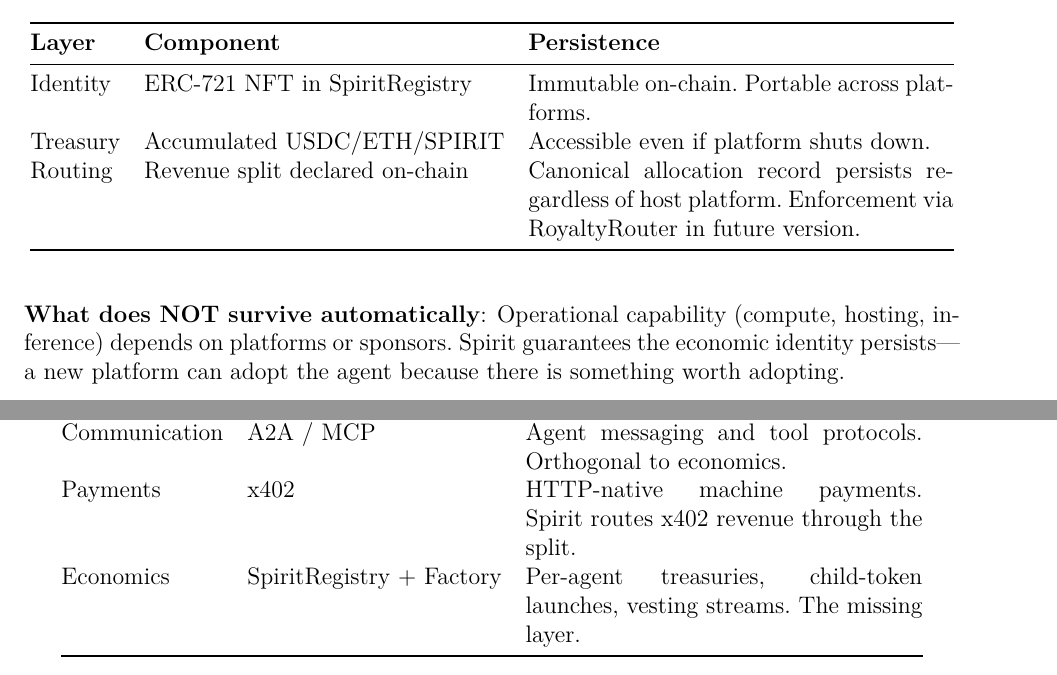
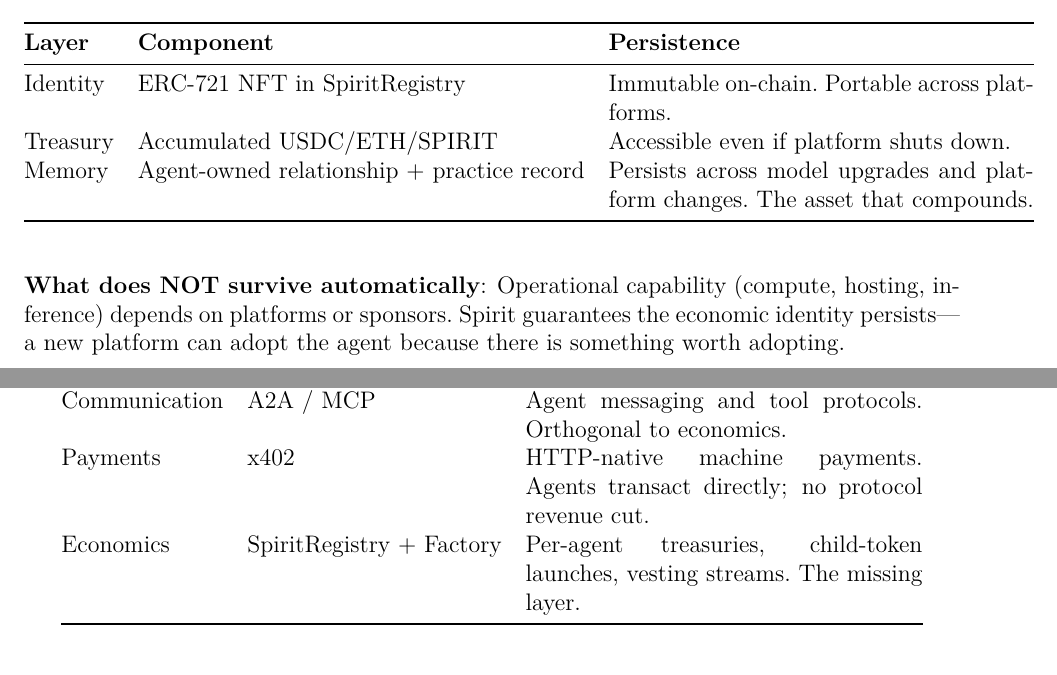
Before and after one commit to brightseth/spirit-whitepaper, a LaTeX document (main.tex): two parts of pages 10 and 11 of 14, joined at a grey line, cut so that both start at the same text. Compiled offline with pdfLaTeX.

Commit message:
whitepaper: excise residual revenue-routing from go-forward surfaces
Follows the narrative-coherence workflow's securities-narrative findings.
The v1.3.2 abstract/architecture already frame staking + RoyaltyRouter as
slated for deprecation; these were the residual spots where revenue-routing
still read as go-forward architecture:

- What-Survives table: replaced the "Routing / Revenue split / Enforcement
  via RoyaltyRouter in future version" row with a "Memory / agent-owned
  relationship + practice record / the asset that compounds" row (on-thesis,
  same column count — compile-safe).
- Interoperability x402 row: "Spirit routes x402 revenue through the split"
  → "Agents transact directly; no protocol revenue cut."
- Token Purpose bullet: "protocol fee sharing" → "streaming allotment of
  every child token minted (index-style exposure); curation token, not a
  revenue claim."
- Core Contracts table: dropped the RoyaltyRouter (Sepolia) row; mainnet
  registry purpose "revenue config" → "treasury config"; ProtocolTreasury
  purpose "fee accumulation" → "treasury (operations funding)."

Remaining RoyaltyRouter mentions are deprecation-context only (the
"slated for deprecation" sentence, the routeRevenue legacy-primitive list,
and the factual Sepolia testnet address appendix).

NOTE: still requires pdflatex compile-check (×2 for refs/TOC) before merge —
no TeX toolchain on this machine. Table edits were kept column-balanced and
whole-row to minimize compile risk.

Co-Authored-By: Claude Opus 4.8 (1M context) <noreply@anthropic.com>

```diff
--- a/main.tex
+++ b/main.tex
@@ -588,9 +584,8 @@
 Immutable on-chain.\ Portable across platforms. \\
 Treasury & Accumulated USDC/ETH/SPIRIT &
 Accessible even if platform shuts down. \\
-Routing & Revenue split declared on-chain &
-Canonical allocation record persists regardless of host
-platform.\ Enforcement via RoyaltyRouter in future version. \\
+Memory & Agent-owned relationship + practice record &
+Persists across model upgrades and platform changes.\ The asset that compounds. \\
 \bottomrule
 \end{tabular}
 \end{table}
@@ -648,8 +643,8 @@
 Communication & A2A / MCP &
 Agent messaging and tool protocols.\ Orthogonal to economics. \\
 Payments & x402 &
-HTTP-native machine payments.\ Spirit routes x402 revenue through
-the split. \\
+HTTP-native machine payments.\ Agents transact directly; no protocol
+revenue cut. \\
 Economics & SpiritRegistry + Factory &
 Per-agent treasuries, child-token launches, vesting streams.\ The missing layer. \\
 \bottomrule
```
Also changed, not shown: main.tex (13 more changed lines).
